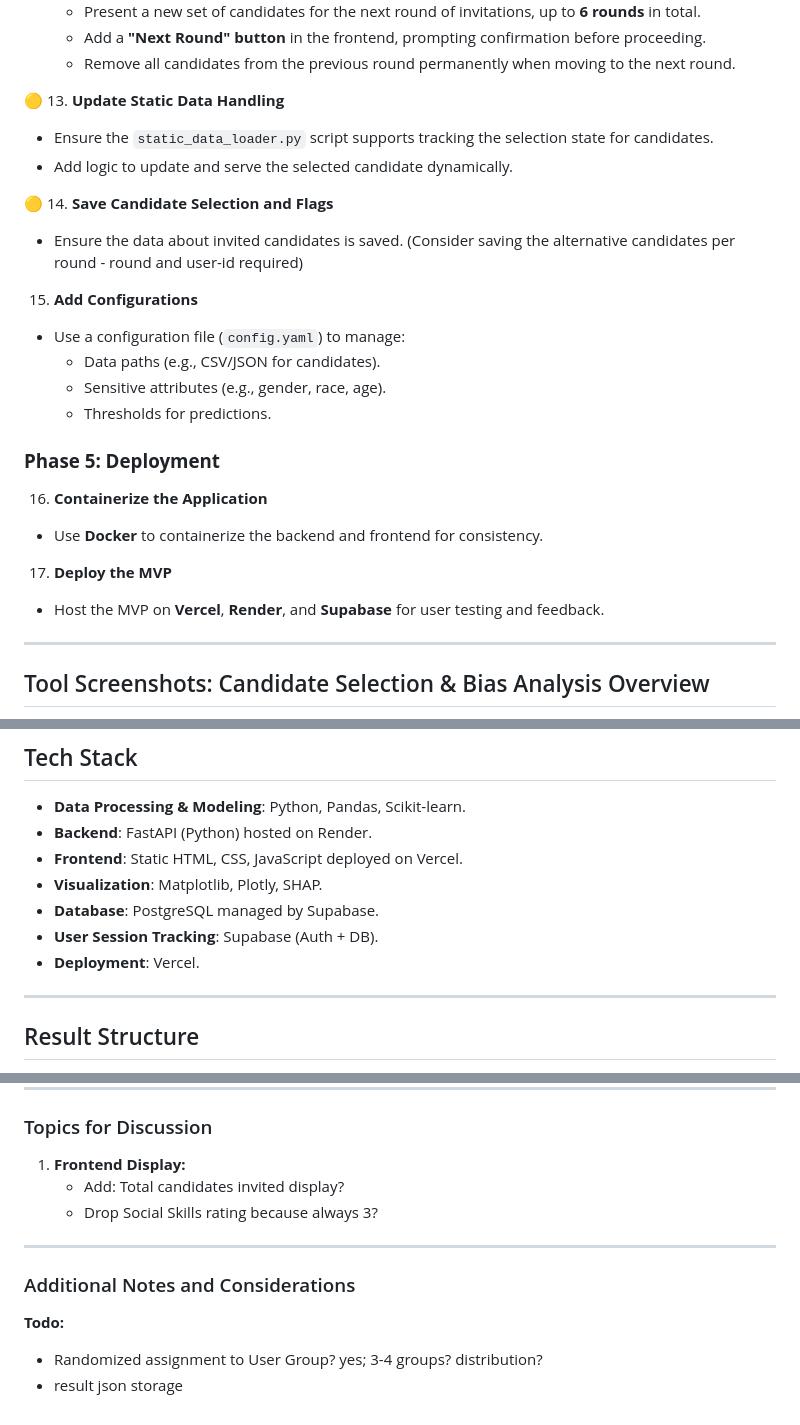
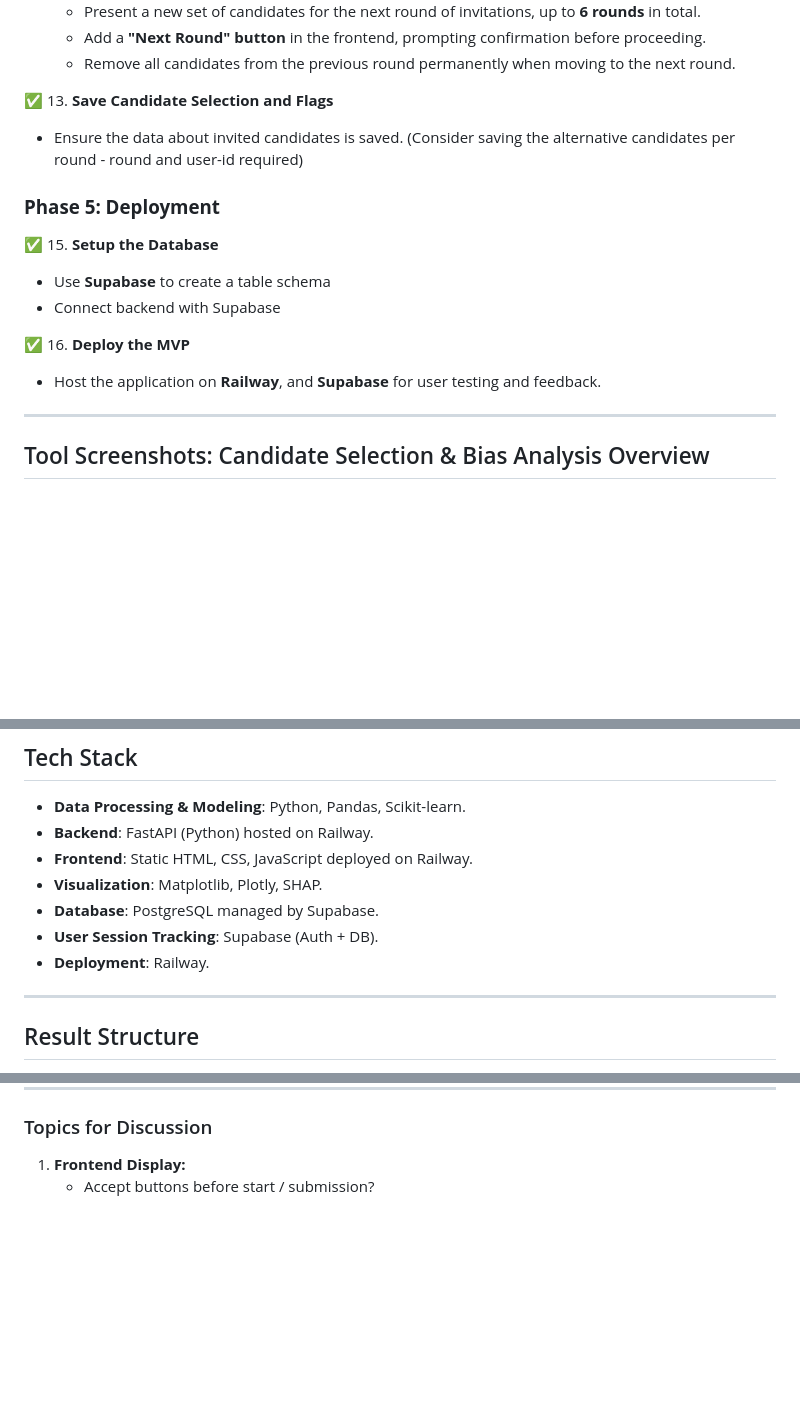
Before and after one commit to markuskuehnle/bias-fairness-mvp, a Markdown page: README.md, 3 parts joined by grey strips. Drawn GitHub-style; blank space fills up the shorter version.

Commit message:
chore: update readme

```diff
--- a/README.md
+++ b/README.md
@@ -403,26 +403,17 @@ These findings point to significant fairness concerns. The high average change a
      - Add a **"Next Round" button** in the frontend, prompting confirmation before proceeding.
      - Remove all candidates from the previous round permanently when moving to the next round.
 
-🟡 13. **Update Static Data Handling**
-   - Ensure the `static_data_loader.py` script supports tracking the selection state for candidates.
-   - Add logic to update and serve the selected candidate dynamically.
-
-🟡 14. **Save Candidate Selection and Flags**
+✅ 13. **Save Candidate Selection and Flags**
    - Ensure the data about invited candidates is saved. (Consider saving the alternative candidates per round - round and user-id required)
-
-15. **Add Configurations**
-   - Use a configuration file (`config.yaml`) to manage:
-     - Data paths (e.g., CSV/JSON for candidates).
-     - Sensitive attributes (e.g., gender, race, age).
-     - Thresholds for predictions.
 
 ### **Phase 5: Deployment**
 
-16. **Containerize the Application**
-   - Use **Docker** to containerize the backend and frontend for consistency.
+✅ 15. **Setup the Database**
+   - Use **Supabase** to create a table schema
+   - Connect backend with Supabase
 
-17. **Deploy the MVP**
-   - Host the MVP on **Vercel**, **Render**, and **Supabase** for user testing and feedback.
+✅ 16. **Deploy the MVP**
+   - Host the application on **Railway**, and **Supabase** for user testing and feedback.
 
 ---
 
@@ -438,12 +429,12 @@ These findings point to significant fairness concerns. The high average change a
 
 ## Tech Stack
 - **Data Processing & Modeling**: Python, Pandas, Scikit-learn.
-- **Backend**: FastAPI (Python) hosted on Render.
-- **Frontend**: Static HTML, CSS, JavaScript deployed on Vercel.
+- **Backend**: FastAPI (Python) hosted on Railway.
+- **Frontend**: Static HTML, CSS, JavaScript deployed on Railway.
 - **Visualization**: Matplotlib, Plotly, SHAP.
 - **Database**: PostgreSQL managed by Supabase.
 - **User Session Tracking**: Supabase (Auth + DB).
-- **Deployment**: Vercel.
+- **Deployment**: Railway.
 
 ---
 
@@ -662,13 +653,4 @@ Both options provide objective benchmarks; however, the choice between them depe
 ### Topics for Discussion
 
 1. **Frontend Display:**
-   - Add: Total candidates invited display?
-   - Drop Social Skills rating because always 3?
-
----
-
-### Additional Notes and Considerations
-
-**Todo:**
-- Randomized assignment to User Group? yes; 3-4 groups? distribution?
-- result json storage
+   - Accept buttons before start / submission?
```
